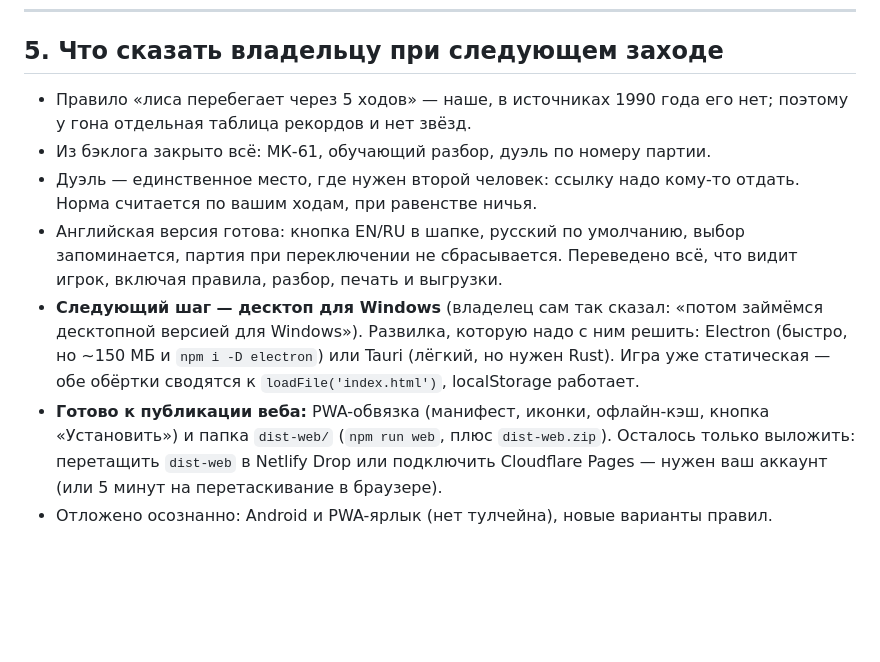
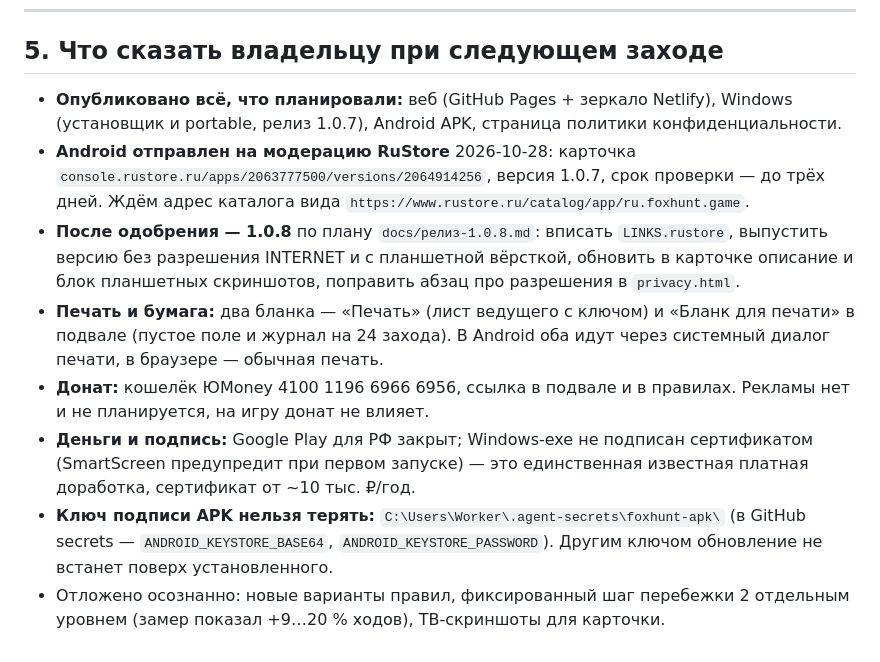
Before and after one commit to Alexsey111/fox-hunt-1990, a Markdown page: ЗАМЕТКИ-СЛЕДУЮЩАЯ-СЕССИЯ.md, the part around one of its changes. Drawn GitHub-style; blank space fills up the shorter version.

```diff
--- a/ЗАМЕТКИ-СЛЕДУЮЩАЯ-СЕССИЯ.md
+++ b/ЗАМЕТКИ-СЛЕДУЮЩАЯ-СЕССИЯ.md
@@ -612,20 +665,24 @@ npx electron . --selftest; echo $?         # SELFTEST_OK и код 0
 
 ## 5. Что сказать владельцу при следующем заходе
 
-- Правило «лиса перебегает через 5 ходов» — наше, в источниках 1990 года его нет;
-  поэтому у гона отдельная таблица рекордов и нет звёзд.
-- Из бэклога закрыто всё: МК-61, обучающий разбор, дуэль по номеру партии.
-- Дуэль — единственное место, где нужен второй человек: ссылку надо кому-то отдать.
-  Норма считается по вашим ходам, при равенстве ничья.
-- Английская версия готова: кнопка EN/RU в шапке, русский по умолчанию, выбор запоминается,
-  партия при переключении не сбрасывается. Переведено всё, что видит игрок, включая правила,
-  разбор, печать и выгрузки.
-- **Следующий шаг — десктоп для Windows** (владелец сам так сказал: «потом займёмся десктопной
-  версией для Windows»). Развилка, которую надо с ним решить: Electron (быстро, но ~150 МБ
-  и `npm i -D electron`) или Tauri (лёгкий, но нужен Rust). Игра уже статическая — обе обёртки
-  сводятся к `loadFile('index.html')`, localStorage работает.
-- **Готово к публикации веба:** PWA-обвязка (манифест, иконки, офлайн-кэш, кнопка
-  «Установить») и папка `dist-web/` (`npm run web`, плюс `dist-web.zip`). Осталось
-  только выложить: перетащить `dist-web` в Netlify Drop или подключить Cloudflare Pages —
-  нужен ваш аккаунт (или 5 минут на перетаскивание в браузере).
-- Отложено осознанно: Android и PWA-ярлык (нет тулчейна), новые варианты правил.
+- **Опубликовано всё, что планировали:** веб (GitHub Pages + зеркало Netlify), Windows
+  (установщик и portable, релиз 1.0.7), Android APK, страница политики конфиденциальности.
+- **Android отправлен на модерацию RuStore** 2026-10-28: карточка
+  `console.rustore.ru/apps/2063777500/versions/2064914256`, версия 1.0.7, срок проверки —
+  до трёх дней. Ждём адрес каталога вида `https://www.rustore.ru/catalog/app/ru.foxhunt.game`.
+- **После одобрения — 1.0.8** по плану `docs/релиз-1.0.8.md`: вписать `LINKS.rustore`,
+  выпустить версию без разрешения INTERNET и с планшетной вёрсткой, обновить в карточке
+  описание и блок планшетных скриншотов, поправить абзац про разрешения в `privacy.html`.
+- **Печать и бумага:** два бланка — «Печать» (лист ведущего с ключом) и «Бланк для печати»
+  в подвале (пустое поле и журнал на 24 захода). В Android оба идут через системный диалог
+  печати, в браузере — обычная печать.
+- **Донат:** кошелёк ЮMoney 4100 1196 6966 6956, ссылка в подвале и в правилах. Рекламы нет
+  и не планируется, на игру донат не влияет.
+- **Деньги и подпись:** Google Play для РФ закрыт; Windows-exe не подписан сертификатом
+  (SmartScreen предупредит при первом запуске) — это единственная известная платная
+  доработка, сертификат от ~10 тыс. ₽/год.
+- **Ключ подписи APK нельзя терять:** `C:\Users\Worker\.agent-secrets\foxhunt-apk\`
+  (в GitHub secrets — `ANDROID_KEYSTORE_BASE64`, `ANDROID_KEYSTORE_PASSWORD`).
+  Другим ключом обновление не встанет поверх установленного.
+- Отложено осознанно: новые варианты правил, фиксированный шаг перебежки 2 отдельным
+  уровнем (замер показал +9…20 % ходов), ТВ-скриншоты для карточки.
```
Also changed, not shown: other parts of ЗАМЕТКИ-СЛЕДУЮЩАЯ-СЕССИЯ.md (+53 -0 lines).
